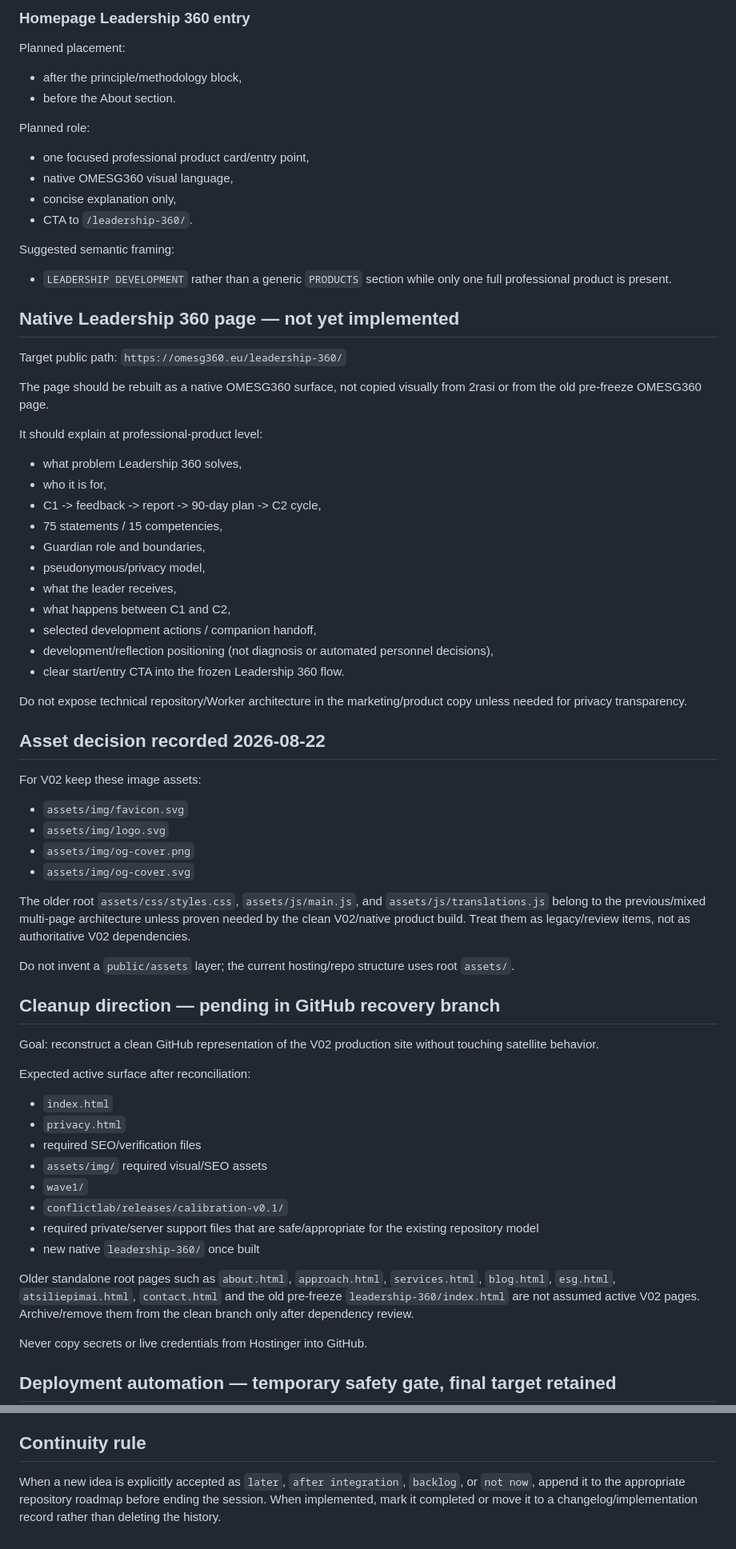
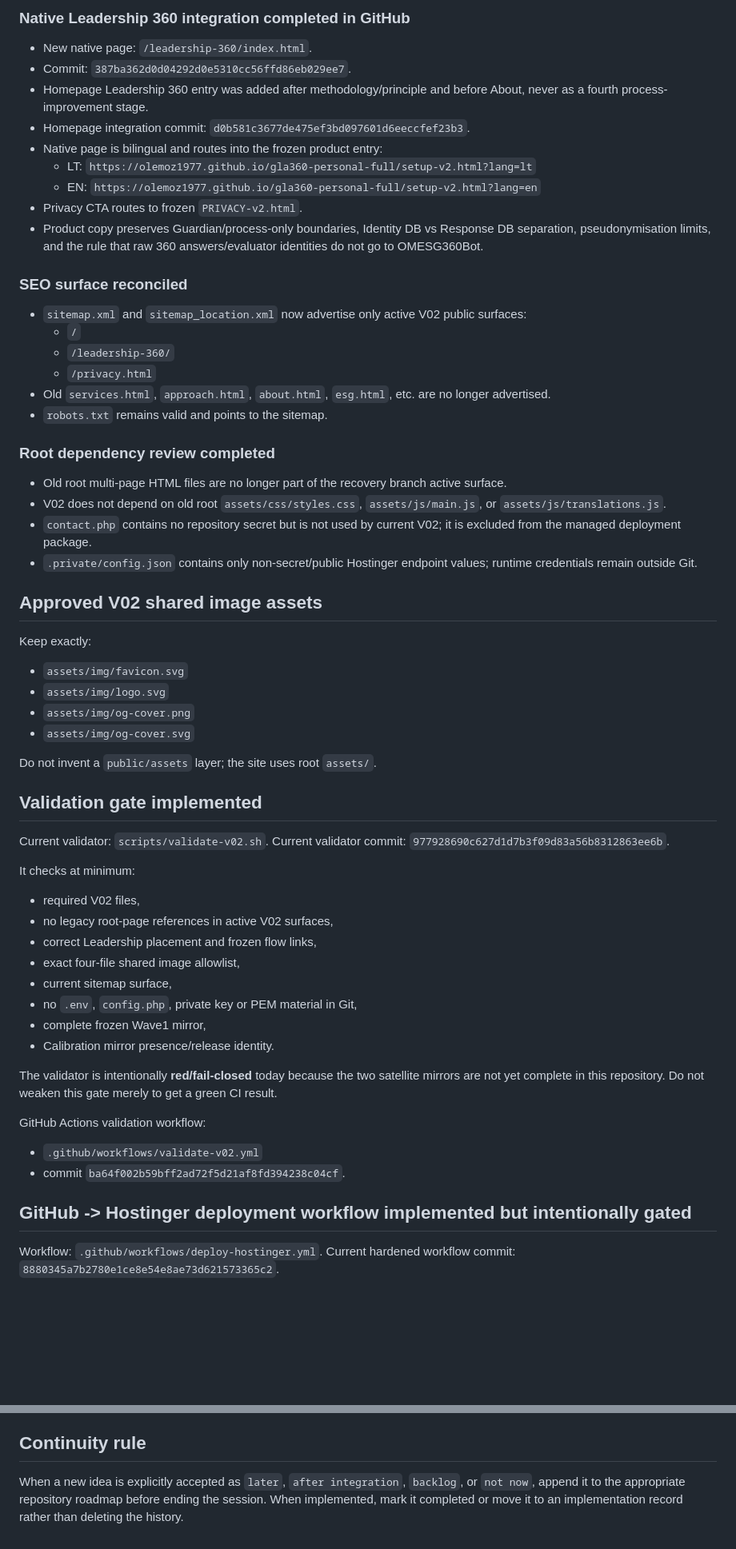
Before and after one commit to olemoz1977/omesg360, a Markdown page: PROJECT_ROADMAP.md, 2 parts joined by grey strips. Shown at 80% size. Drawn GitHub-style; blank space fills up the shorter version.

Commit message:
Update recovery roadmap after V02 and Leadership integration

```diff
--- a/PROJECT_ROADMAP.md
+++ b/PROJECT_ROADMAP.md
@@ -62,70 +61,62 @@ Leadership 360 must not appear as a fourth process-improvement stage.
 
-### Homepage Leadership 360 entry
+### Native Leadership 360 integration completed in GitHub
+- New native page: `/leadership-360/index.html`.
+- Commit: `387ba362d0d04292d0e5310cc56ffd86eb029ee7`.
+- Homepage Leadership 360 entry was added after methodology/principle and before About, never as a fourth process-improvement stage.
+- Homepage integration commit: `d0b581c3677de475ef3bd097601d6eeccfef23b3`.
+- Native page is bilingual and routes into the frozen product entry:
+  - LT: `https://olemoz1977.github.io/gla360-personal-full/setup-v2.html?lang=lt`
+  - EN: `https://olemoz1977.github.io/gla360-personal-full/setup-v2.html?lang=en`
+- Privacy CTA routes to frozen `PRIVACY-v2.html`.
+- Product copy preserves Guardian/process-only boundaries, Identity DB vs Response DB separation, pseudonymisation limits, and the rule that raw 360 answers/evaluator identities do not go to OMESG360Bot.
 
-Planned placement:
-- after the principle/methodology block,
-- before the About section.
+### SEO surface reconciled
+- `sitemap.xml` and `sitemap_location.xml` now advertise only active V02 public surfaces:
+  - `/`
+  - `/leadership-360/`
+  - `/privacy.html`
+- Old `services.html`, `approach.html`, `about.html`, `esg.html`, etc. are no longer advertised.
+- `robots.txt` remains valid and points to the sitemap.
 
-Planned role:
-- one focused professional product card/entry point,
-- native OMESG360 visual language,
-- concise explanation only,
-- CTA to `/leadership-360/`.
+### Root dependency review completed
+- Old root multi-page HTML files are no longer part of the recovery branch active surface.
+- V02 does not depend on old root `assets/css/styles.css`, `assets/js/main.js`, or `assets/js/translations.js`.
+- `contact.php` contains no repository secret but is not used by current V02; it is excluded from the managed deployment package.
+- `.private/config.json` contains only non-secret/public Hostinger endpoint values; runtime credentials remain outside Git.
 
-Suggested semantic framing:
-- `LEADERSHIP DEVELOPMENT` rather than a generic `PRODUCTS` section while only one full professional product is present.
+## Approved V02 shared image assets
 
-## Native Leadership 360 page — not yet implemented
-
-Target public path:
-`https://omesg360.eu/leadership-360/`
-
-The page should be rebuilt as a native OMESG360 surface, not copied visually from 2rasi or from the old pre-freeze OMESG360 page.
-
-It should explain at professional-product level:
-- what problem Leadership 360 solves,
-- who it is for,
-- C1 -> feedback -> report -> 90-day plan -> C2 cycle,
-- 75 statements / 15 competencies,
-- Guardian role and boundaries,
-- pseudonymous/privacy model,
-- what the leader receives,
-- what happens between C1 and C2,
-- selected development actions / companion handoff,
-- development/reflection positioning (not diagnosis or automated personnel decisions),
-- clear start/entry CTA into the frozen Leadership 360 flow.
-
-Do not expose technical repository/Worker architecture in the marketing/product copy unless needed for privacy transparency.
-
-## Asset decision recorded 2026-08-22
-
-For V02 keep these image assets:
+Keep exactly:
 - `assets/img/favicon.svg`
 - `assets/img/logo.svg`
 - `assets/img/og-cover.png`
 - `assets/img/og-cover.svg`
 
-The older root `assets/css/styles.css`, `assets/js/main.js`, and `assets/js/translations.js` belong to the previous/mixed multi-page architecture unless proven needed by the clean V02/native product build. Treat them as legacy/review items, not as authoritative V02 dependencies.
+Do not invent a `public/assets` layer; the site uses root `assets/`.
 
-Do not invent a `public/assets` layer; the current hosting/repo structure uses root `assets/`.
+## Validation gate implemented
 
-## Cleanup direction — pending in GitHub recovery branch
+Current validator: `scripts/validate-v02.sh`.
+Current validator commit: `977928690c627d1d7b3f09d83a56b8312863ee6b`.
 
-Goal: reconstruct a clean GitHub representation of the V02 production site without touching satellite behavior.
+It checks at minimum:
+- required V02 files,
+- no legacy root-page references in active V02 surfaces,
+- correct Leadership placement and frozen flow links,
+- exact four-file shared image allowlist,
+- current sitemap surface,
+- no `.env`, `config.php`, private key or PEM material in Git,
+- complete frozen Wave1 mirror,
+- Calibration mirror presence/release identity.
 
-Expected active surface after reconciliation:
-- `index.html`
-- `privacy.html`
-- required SEO/verification files
-- `assets/img/` required visual/SEO assets
-- `wave1/`
-- `conflictlab/releases/calibration-v0.1/`
-- required private/server support files that are safe/appropriate for the existing repository model
-- new native `leadership-360/` once built
+The validator is intentionally **red/fail-closed** today because the two satellite mirrors are not yet complete in this repository. Do not weaken this gate merely to get a green CI result.
 
-Older standalone root pages such as `about.html`, `approach.html`, `services.html`, `blog.html`, `esg.html`, `atsiliepimai.html`, `contact.html` and the old pre-freeze `leadership-360/index.html` are not assumed active V02 pages. Archive/remove them from the clean branch only after dependency review.
+GitHub Actions validation workflow:
+- `.github/workflows/validate-v02.yml`
+- commit `ba64f002b59bff2ad72f5d21af8fd394238c04cf`.
 
-Never copy secrets or live credentials from Hostinger into GitHub.
+## GitHub -> Hostinger deployment workflow implemented but intentionally gated
 
-## Deployment automation — temporary safety gate, final target retained
+Workflow: `.github/workflows/deploy-hostinger.yml`.
+Current hardened workflow commit: `8880345a7b2780e1ce8e54e8ae73d621573365c2`.
 
@@ -188,4 +260,4 @@ Pending follow-up:
 
 ## Continuity rule
 
-When a new idea is explicitly accepted as `later`, `after integration`, `backlog`, or `not now`, append it to the appropriate repository roadmap before ending the session. When implemented, mark it completed or move it to a changelog/implementation record rather than deleting the history.
+When a new idea is explicitly accepted as `later`, `after integration`, `backlog`, or `not now`, append it to the appropriate repository roadmap before ending the session. When implemented, mark it completed or move it to an implementation record rather than deleting the history.
```
Also changed, not shown: other parts of PROJECT_ROADMAP.md (+144 -64 lines).
